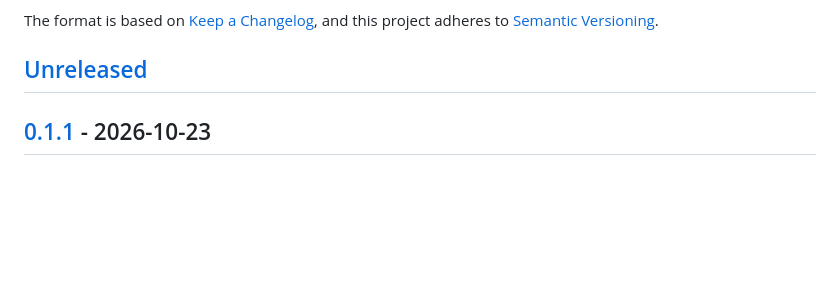
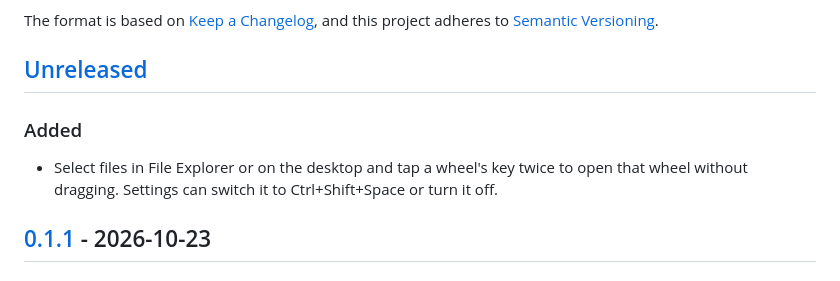
Before and after one commit to muxover/tapwheel, a Markdown page: CHANGELOG.md, the part around the change. Rendered like a GitHub page; blank space fills up the shorter version.

```diff
--- a/CHANGELOG.md
+++ b/CHANGELOG.md
@@ -5,6 +5,10 @@ All notable changes to this project will be documented in this file.
 The format is based on [Keep a Changelog](https://keepachangelog.com/en/1.0.0/), and this project adheres to [Semantic Versioning](https://semver.org/spec/v2.0.0.html).
 
 ## [Unreleased]
+
+### Added
+
+- Select files in File Explorer or on the desktop and tap a wheel's key twice to open that wheel without dragging. Settings can switch it to Ctrl+Shift+Space or turn it off.
 
 ## [0.1.1] - 2026-10-23
 
```
Also changed, not shown: README.md (+2 -1 lines), docs/PROJECT.md (+5 -4 lines).
